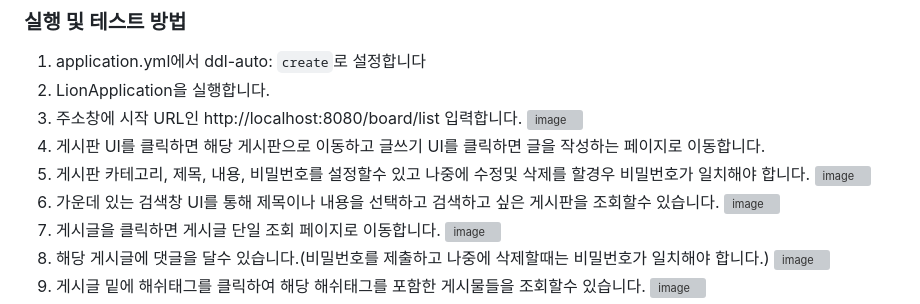
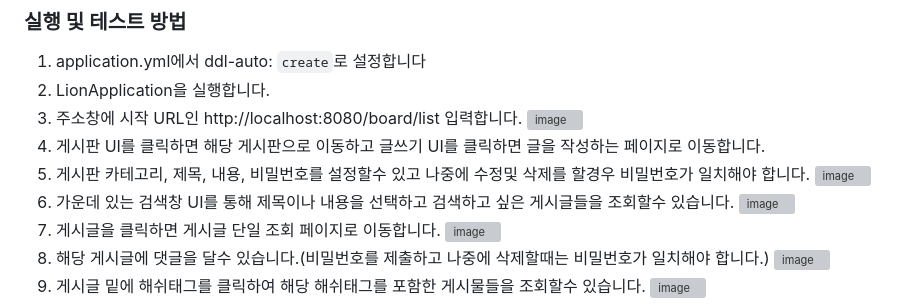
Before and after one commit to joshiaLee/Mission_blinding, a Markdown page: README.md, the part around the change. GitHub-like rendering; grey boxes are pictures that could not be loaded.

```diff
--- a/README.md
+++ b/README.md
@@ -187,7 +187,7 @@ searchKeyword가 있으면 제목검색인지 내용검색인지 구분하고
 4. 게시판 UI를 클릭하면 해당 게시판으로 이동하고 글쓰기 UI를 클릭하면 글을 작성하는 페이지로 이동합니다.
 5. 게시판 카테고리, 제목, 내용, 비밀번호를 설정할수 있고 나중에 수정및 삭제를 할경우 비밀번호가 일치해야 합니다.
 ![image](https://github.com/joshiaLee/Mission_blinding/assets/93809073/57f15744-5a46-41e9-ad4e-f9022d77144e)
-6. 가운데 있는 검색창 UI를 통해 제목이나 내용을 선택하고 검색하고 싶은 게시판을 조회할수 있습니다.
+6. 가운데 있는 검색창 UI를 통해 제목이나 내용을 선택하고 검색하고 싶은 게시글들을 조회할수 있습니다.
 ![image](https://github.com/joshiaLee/Mission_blinding/assets/93809073/7b5acef2-7333-480c-825d-ada5cdefa76e)
 7. 게시글을 클릭하면 게시글 단일 조회 페이지로 이동합니다.
 ![image](https://github.com/joshiaLee/Mission_blinding/assets/93809073/713dc8a8-5e21-4a1b-a807-75a26ad7b41b)
```
